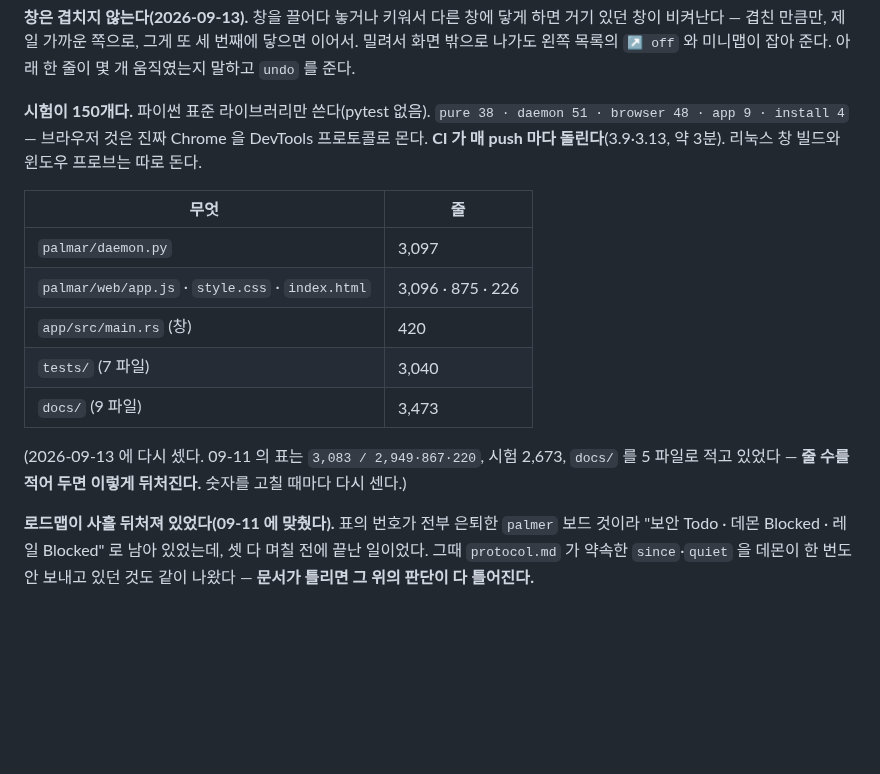
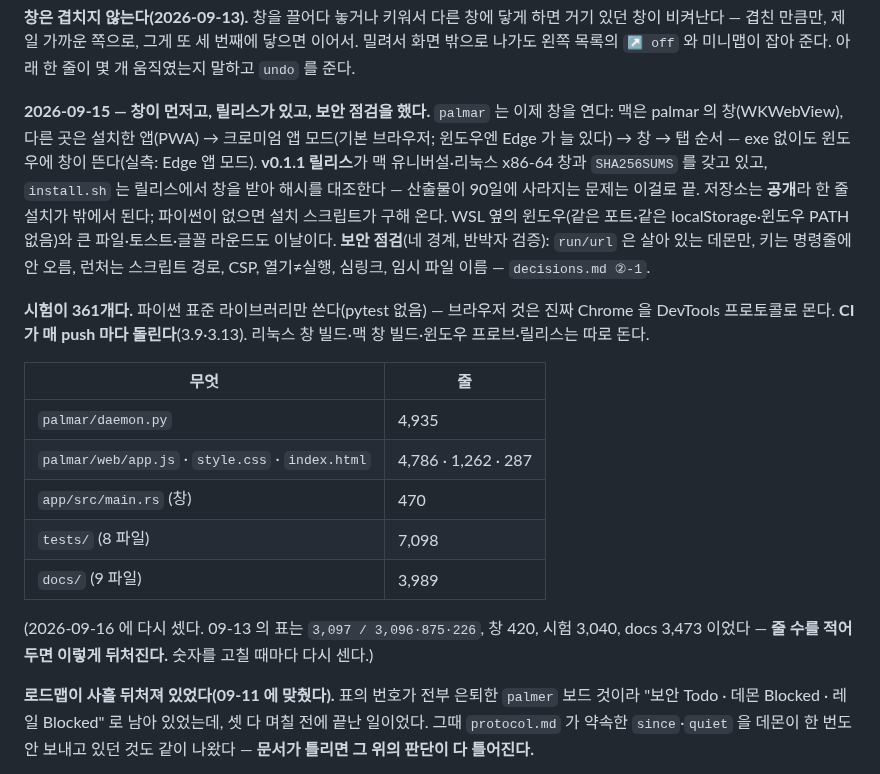
Before and after one commit to maengyo/palmar, a Markdown page: docs/roadmap.md, the part around one of its changes. Rendered like a GitHub page; blank space fills up the shorter version.

Commit message:
Roadmap, 2026-09-16: what the day changed and the list that is left
Co-Authored-By: Claude Fable 5.1 <noreply@anthropic.com>
Claude-Session: https://claude.ai/code/session_01RbD1QmH3H5exzVTSTfzWsq

```diff
--- a/docs/roadmap.md
+++ b/docs/roadmap.md
@@ -45,20 +45,29 @@ macOS 11 이상)을 만든다. 맥 것은 09-13 에 붙였다(`app-mac.yml`).
 비켜난다 — 겹친 만큼만, 제일 가까운 쪽으로, 그게 또 세 번째에 닿으면 이어서. 밀려서 화면 밖으로
 나가도 왼쪽 목록의 `↗ off` 와 미니맵이 잡아 준다. 아래 한 줄이 몇 개 움직였는지 말하고 `undo` 를 준다.
 
-**시험이 150개다.** 파이썬 표준 라이브러리만 쓴다(pytest 없음). `pure 38 · daemon 51 · browser 48 ·
-app 9 · install 4` — 브라우저 것은 진짜 Chrome 을 DevTools 프로토콜로 몬다. **CI 가 매 push 마다
-돌린다**(3.9·3.13, 약 3분). 리눅스 창 빌드와 윈도우 프로브는 따로 돈다.
+**2026-09-15 — 창이 먼저고, 릴리스가 있고, 보안 점검을 했다.** `palmar` 는 이제 창을 연다: 맥은 palmar
+의 창(WKWebView), 다른 곳은 설치한 앱(PWA) → 크로미엄 앱 모드(기본 브라우저; 윈도우엔 Edge 가 늘
+있다) → 창 → 탭 순서 — exe 없이도 윈도우에 창이 뜬다(실측: Edge 앱 모드). **v0.1.1 릴리스**가 맥
+유니버설·리눅스 x86-64 창과 `SHA256SUMS` 를 갖고 있고, `install.sh` 는 릴리스에서 창을 받아 해시를 대조한다
+— 산출물이 90일에 사라지는 문제는 이걸로 끝. 저장소는 **공개**라 한 줄 설치가 밖에서 된다; 파이썬이
+없으면 설치 스크립트가 구해 온다. WSL 옆의 윈도우(같은 포트·같은 localStorage·윈도우 PATH 없음)와 큰
+파일·토스트·글꼴 라운드도 이날이다. **보안 점검**(네 경계, 반박자 검증): `run/url` 은 살아 있는 데몬만,
+키는 명령줄에 안 오름, 런처는 스크립트 경로, CSP, 열기≠실행, 심링크, 임시 파일 이름 — `decisions.md ②-1`.
+
+**시험이 361개다.** 파이썬 표준 라이브러리만 쓴다(pytest 없음) — 브라우저 것은 진짜 Chrome 을 DevTools
+프로토콜로 몬다. **CI 가 매 push 마다 돌린다**(3.9·3.13). 리눅스 창 빌드·맥 창 빌드·윈도우 프로브·릴리스는
+따로 돈다.
 
 | 무엇 | 줄 |
 |---|---|
-| `palmar/daemon.py` | 3,097 |
-| `palmar/web/app.js` · `style.css` · `index.html` | 3,096 · 875 · 226 |
-| `app/src/main.rs` (창) | 420 |
-| `tests/` (7 파일) | 3,040 |
-| `docs/` (9 파일) | 3,473 |
+| `palmar/daemon.py` | 4,935 |
+| `palmar/web/app.js` · `style.css` · `index.html` | 4,786 · 1,262 · 287 |
+| `app/src/main.rs` (창) | 470 |
+| `tests/` (8 파일) | 7,098 |
+| `docs/` (9 파일) | 3,989 |
 
-(2026-09-13 에 다시 셌다. 09-11 의 표는 `3,083 / 2,949·867·220`, 시험 2,673, `docs/` 를 5 파일로
-적고 있었다 — **줄 수를 적어 두면 이렇게 뒤처진다.** 숫자를 고칠 때마다 다시 센다.)
+(2026-09-16 에 다시 셌다. 09-13 의 표는 `3,097 / 3,096·875·226`, 창 420, 시험 3,040, docs 3,473 이었다 —
+**줄 수를 적어 두면 이렇게 뒤처진다.** 숫자를 고칠 때마다 다시 센다.)
 
 **로드맵이 사흘 뒤처져 있었다(09-11 에 맞췄다).** 표의 번호가 전부 은퇴한 `palmer` 보드 것이라
 "보안 Todo · 데몬 Blocked · 레일 Blocked" 로 남아 있었는데, 셋 다 며칠 전에 끝난 일이었다.
```
Also changed, not shown: other parts of docs/roadmap.md (+45 -16 lines).
